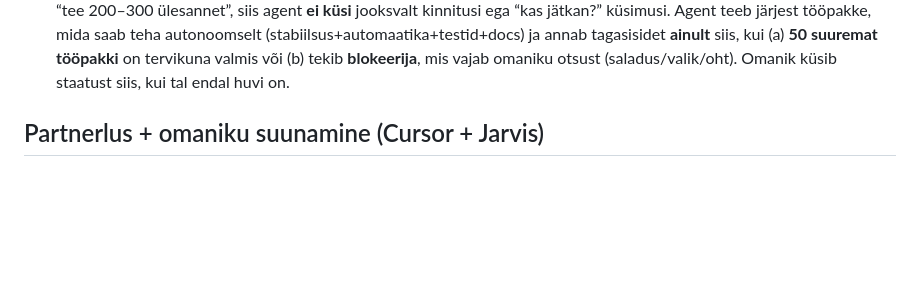
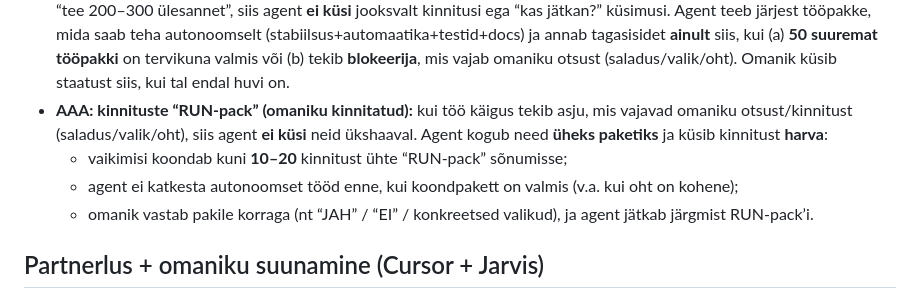
Before and after one commit to gg56262300-ui/jarvis-core, a Markdown page: AGENTS.md, the part around the change. Rendered like a GitHub page; blank space fills up the shorter version.

Commit message:
Docs: AAA run-pack approvals
Made-with: Cursor

```diff
--- a/AGENTS.md
+++ b/AGENTS.md
@@ -227,6 +227,10 @@ Terminali marker: iga käsuploki alguses prindi roheline marker printf '\033[1;4
   Vestluse ajad: Jarvis chat.html näitab nüüd aega; Cursori küljeriba chati kuupäeva ei saa projektifailidega muuta — seal määrab Cursor ise; logide jaoks pm2 logs / logs/.
 - **N-punktilise järjekorra aruanne (omaniku kinnitatud tööviis):** kui on kokku lepitud kindel **nummerdatud** tööde nimekiri (nt 10 punkti järjest), agent **ei edasta** iga punkti või osalise täitumise kohta eraldi vahe-aruandeid; agent töötab nimekirja järgi ja annab **ühe koondaruande**, kui **kõik** punktid on **valmis** või kui tekib **blokeerija**, mis nõuab omaniku otsust (siis **üks** lühike teade põhjusega). Erandid: omanik küsib eraldi staatust; `AAA`/`AAAA` reegli täpsustus. Sama loogika kehtib tulevikus analoogiliste nimekirjade kohta, kui omanik seda kinnitab (`AAA`).
 - **AAA: “ära sega, tee mahtu” (omaniku kinnitatud):** kui omanik ütleb, et agent peab töötama individuaalselt / “ära dörgi” / “tee 200–300 ülesannet”, siis agent **ei küsi** jooksvalt kinnitusi ega “kas jätkan?” küsimusi. Agent teeb järjest tööpakke, mida saab teha autonoomselt (stabiilsus+automaatika+testid+docs) ja annab tagasisidet **ainult** siis, kui (a) **50 suuremat tööpakki** on tervikuna valmis või (b) tekib **blokeerija**, mis vajab omaniku otsust (saladus/valik/oht). Omanik küsib staatust siis, kui tal endal huvi on.
+- **AAA: kinnituste “RUN-pack” (omaniku kinnitatud):** kui töö käigus tekib asju, mis vajavad omaniku otsust/kinnitust (saladus/valik/oht), siis agent **ei küsi** neid ükshaaval. Agent kogub need **üheks paketiks** ja küsib kinnitust **harva**:
+  - vaikimisi koondab kuni **10–20** kinnitust ühte “RUN-pack” sõnumisse;
+  - agent ei katkesta autonoomset tööd enne, kui koondpakett on valmis (v.a. kui oht on kohene);
+  - omanik vastab pakile korraga (nt “JAH” / “EI” / konkreetsed valikud), ja agent jätkab järgmist RUN-pack’i.
 
 ## Partnerlus + omaniku suunamine (Cursor + Jarvis)
 
```
